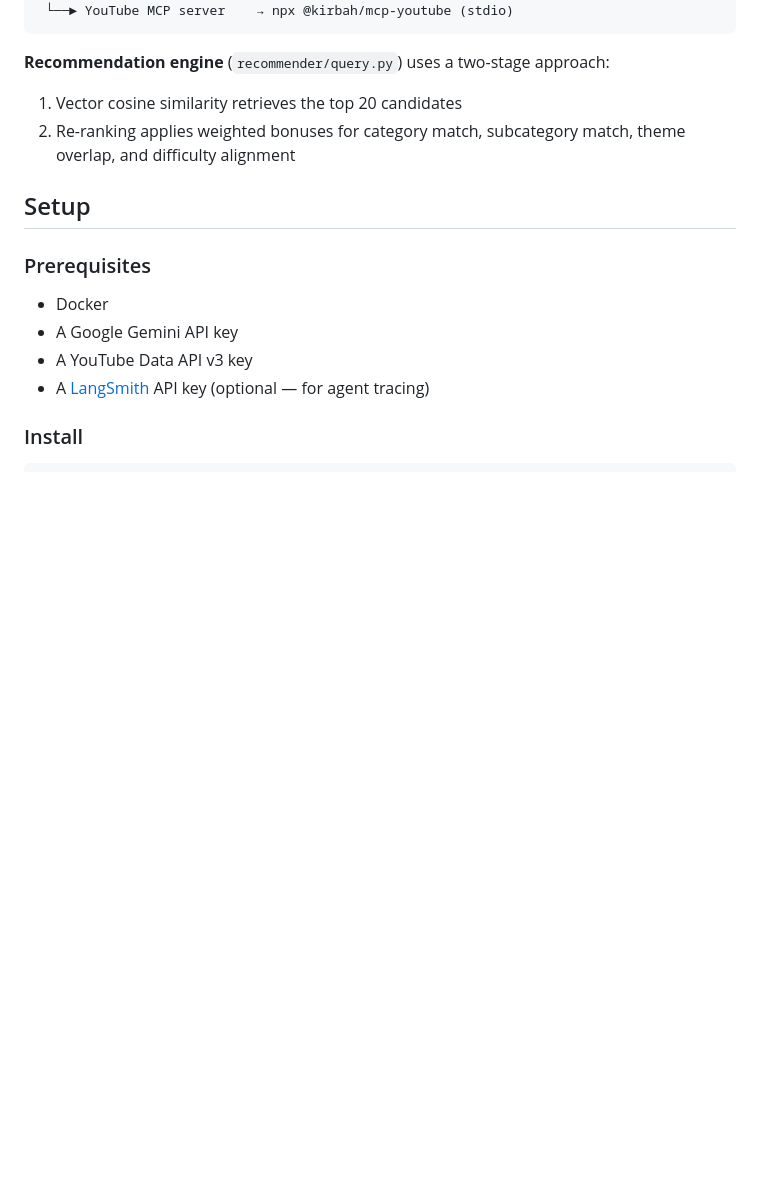
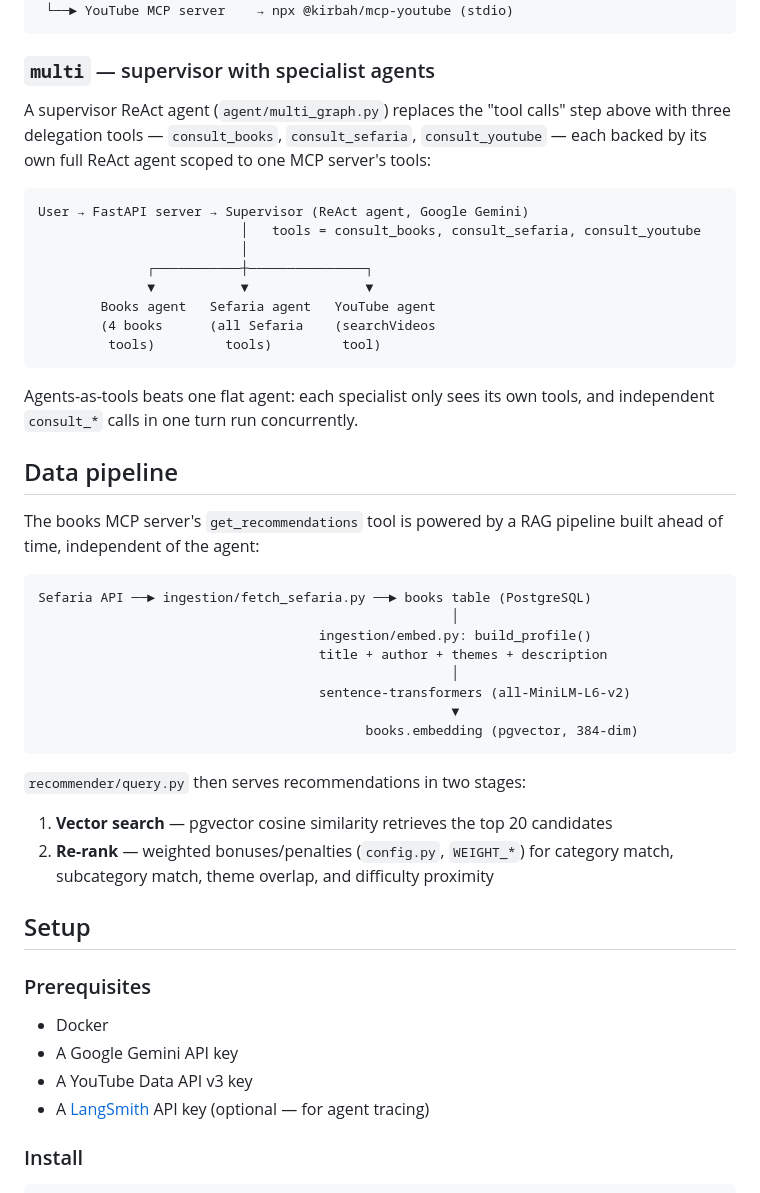
Before and after one commit to bennymestel/jewish-book-guide, a Markdown page: README.md, the part around one of its changes. GitHub-like rendering; blank space fills up the shorter version.

Commit message:
Update README.md to reflect multi-agent architecture and enhance project description

````diff
--- a/README.md
+++ b/README.md
@@ -37,9 +43,41 @@ tool calls
  └──► YouTube MCP server    → npx @kirbah/mcp-youtube (stdio)
 ```
 
-**Recommendation engine** (`recommender/query.py`) uses a two-stage approach:
-1. Vector cosine similarity retrieves the top 20 candidates
-2. Re-ranking applies weighted bonuses for category match, subcategory match, theme overlap, and difficulty alignment
+### `multi` — supervisor with specialist agents
+
+A supervisor ReAct agent (`agent/multi_graph.py`) replaces the "tool calls" step above with three delegation tools — `consult_books`, `consult_sefaria`, `consult_youtube` — each backed by its own full ReAct agent scoped to one MCP server's tools:
+
+```
+User → FastAPI server → Supervisor (ReAct agent, Google Gemini)
+                          │   tools = consult_books, consult_sefaria, consult_youtube
+                          │
+              ┌───────────┼───────────────┐
+              ▼           ▼               ▼
+        Books agent   Sefaria agent   YouTube agent
+        (4 books      (all Sefaria    (searchVideos
+         tools)         tools)         tool)
+```
+
+Agents-as-tools beats one flat agent: each specialist only sees its own tools, and independent `consult_*` calls in one turn run concurrently.
+
+## Data pipeline
+
+The books MCP server's `get_recommendations` tool is powered by a RAG pipeline built ahead of time, independent of the agent:
+
+```
+Sefaria API ──► ingestion/fetch_sefaria.py ──► books table (PostgreSQL)
+                                                     │
+                                    ingestion/embed.py: build_profile()
+                                    title + author + themes + description
+                                                     │
+                                    sentence-transformers (all-MiniLM-L6-v2)
+                                                     ▼
+                                          books.embedding (pgvector, 384-dim)
+```
+
+`recommender/query.py` then serves recommendations in two stages:
+1. **Vector search** — pgvector cosine similarity retrieves the top 20 candidates
+2. **Re-rank** — weighted bonuses/penalties (`config.py`, `WEIGHT_*`) for category match, subcategory match, theme overlap, and difficulty proximity
 
 ## Setup
 
````
Also changed, not shown: other parts of README.md (+16 -13 lines), PLAN.md (deleted, +0 -168 lines).
